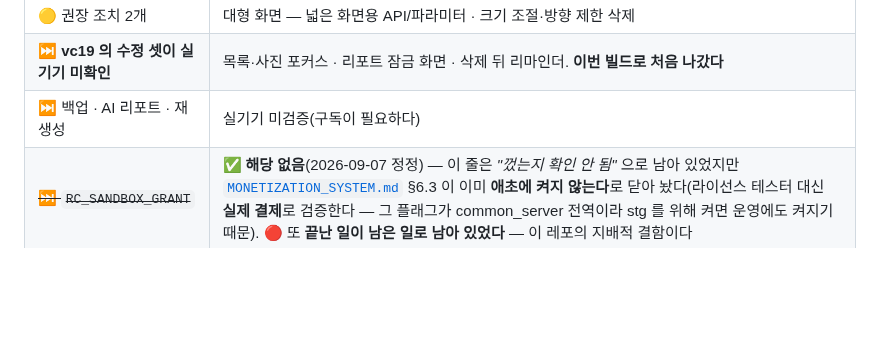
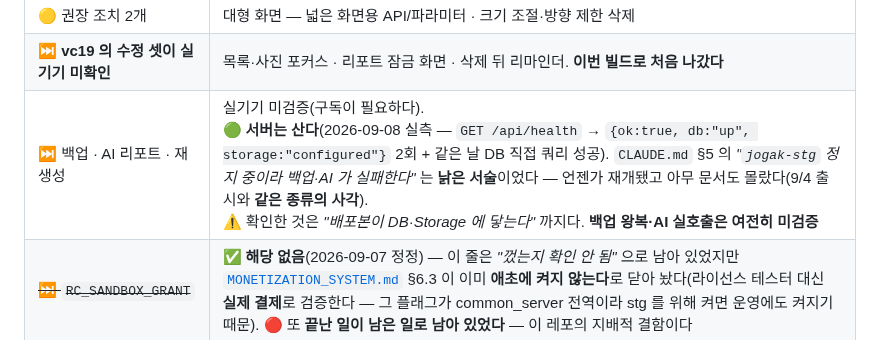
Before and after one commit to sonwheesung/diary, a Markdown page: docs/README.md, the part around the change. Rendered like a GitHub page; blank space fills up the shorter version.

```diff
--- a/docs/README.md
+++ b/docs/README.md
@@ -230,7 +230,7 @@ EEA 배포 제외라 넣지 않았다(§9.1).
 | 🟡 **난독화 2%** — 콘솔 `확인 필요 문제 1개` | *"앱 최적화가 기준치 미만"* · 해결 기한 **2027년 2월**. R8 미적용이라 `mapping.txt` 도 없다 — **비정상 종료·ANR 을 읽을 수 없다**. 지금 게시를 막지는 않는다.<br>✅ **실측 확인**(2026-09-07): `android/app/build.gradle:69` 가 `android.enableMinifyInReleaseBuilds` 를 읽는데 **`gradle.properties` 에 그 키가 없다** → 기본값 `false`. 콘솔의 2% 와 일치한다.<br>⚠ 켜려면 `android/` 를 손으로 고치면 안 된다 — **CNG 산출물이라 `prebuild` 가 날린다**(2026-08-21 업로드 서명이 그 사고였다). `expo-build-properties` 나 config plugin 으로 넣고 **릴리스 빌드로 실동작을 확인**한다(R8 은 리플렉션을 쓰는 네이티브 모듈을 조용히 깨뜨린다 — 정적 검사로는 안 잡힌다) |
 | 🟡 권장 조치 2개 | 대형 화면 — 넓은 화면용 API/파라미터 · 크기 조절·방향 제한 삭제 |
 | ⏭ **vc19 의 수정 셋이 실기기 미확인** | 목록·사진 포커스 · 리포트 잠금 화면 · 삭제 뒤 리마인더. **이번 빌드로 처음 나갔다** |
-| ⏭ 백업 · AI 리포트 · 재생성 | 실기기 미검증(구독이 필요하다) |
+| ⏭ 백업 · AI 리포트 · 재생성 | 실기기 미검증(구독이 필요하다).<br>🟢 **서버는 산다**(2026-09-08 실측 — `GET /api/health` → `{ok:true, db:"up", storage:"configured"}` 2회 + 같은 날 DB 직접 쿼리 성공). `CLAUDE.md` §5 의 *"`jogak-stg` 정지 중이라 백업·AI 가 실패한다"* 는 **낡은 서술**이었다 — 언젠가 재개됐고 아무 문서도 몰랐다(9/4 출시와 **같은 종류의 사각**).<br>⚠ 확인한 것은 *"배포본이 DB·Storage 에 닿는다"* 까지다. **백업 왕복·AI 실호출은 여전히 미검증** |
 | ~~⏭ `RC_SANDBOX_GRANT`~~ | ✅ **해당 없음**(2026-09-07 정정) — 이 줄은 *"껐는지 확인 안 됨"* 으로 남아 있었지만 [`MONETIZATION_SYSTEM.md`](./MONETIZATION_SYSTEM.md) §6.3 이 이미 **애초에 켜지 않는다**로 닫아 놨다(라이선스 테스터 대신 **실제 결제**로 검증한다 — 그 플래그가 common_server 전역이라 stg 를 위해 켜면 운영에도 켜지기 때문). 🔴 또 **끝난 일이 남은 일로 남아 있었다** — 이 레포의 지배적 결함이다 |
 | ~~⏭ 스토어 등록정보가 `ko-KR` 하나~~ | ✅ **완전히 닫혔다**(2026-09-07) — `en-US` 신설 + **기본 언어로 승격** + **12개 언어 전부 입력**(ko·en + 11개). 저장 후 정본 대조 불일치 0. 🔴 다음 관문은 **콘솔 밖**이다 — 등록정보가 갖춰졌으니 이제 막는 것은 문안이 아니라 **유입**이다 |
 
```
Also changed, not shown: CLAUDE.md (+25 -8 lines).
